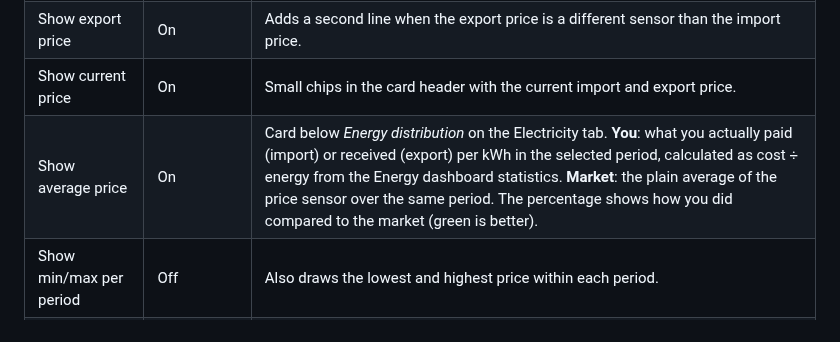
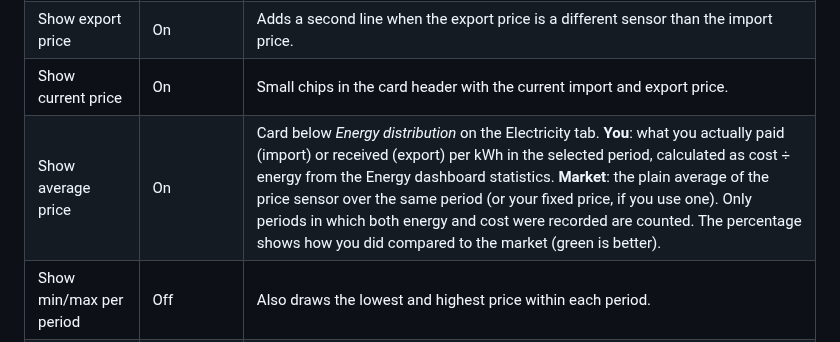
Before and after one commit to Gtolsma/HA-Energy-Price-Graph, a Markdown page: README.md, the part around the change. GitHub-like rendering.

```diff
--- a/README.md
+++ b/README.md
@@ -55,7 +55,7 @@ Go to **Settings → Devices & services → Energy Price Graph → Configure**.
 | Show on tabs | Electricity, Summary | Energy dashboard tabs where the graph is added. The Summary tab only exists when you track more than one energy type or have a grid power sensor. |
 | Show export price | On | Adds a second line when the export price is a different sensor than the import price. |
 | Show current price | On | Small chips in the card header with the current import and export price. |
-| Show average price | On | Card below *Energy distribution* on the Electricity tab. **You**: what you actually paid (import) or received (export) per kWh in the selected period, calculated as cost ÷ energy from the Energy dashboard statistics. **Market**: the plain average of the price sensor over the same period. The percentage shows how you did compared to the market (green is better). |
+| Show average price | On | Card below *Energy distribution* on the Electricity tab. **You**: what you actually paid (import) or received (export) per kWh in the selected period, calculated as cost ÷ energy from the Energy dashboard statistics. **Market**: the plain average of the price sensor over the same period (or your fixed price, if you use one). Only periods in which both energy and cost were recorded are counted. The percentage shows how you did compared to the market (green is better). |
 | Show min/max per period | Off | Also draws the lowest and highest price within each period. |
 | Card title | Electricity price | Leave empty for the default (translated for English, Dutch and German). |
 | Import / export price sensor | from Energy settings | Override the sensors used for the graph only. |
```
Also changed, not shown: CHANGELOG.md (+14 -0 lines), docs/images/average-price.png, docs/images/price-graph.png, 2 other files.
